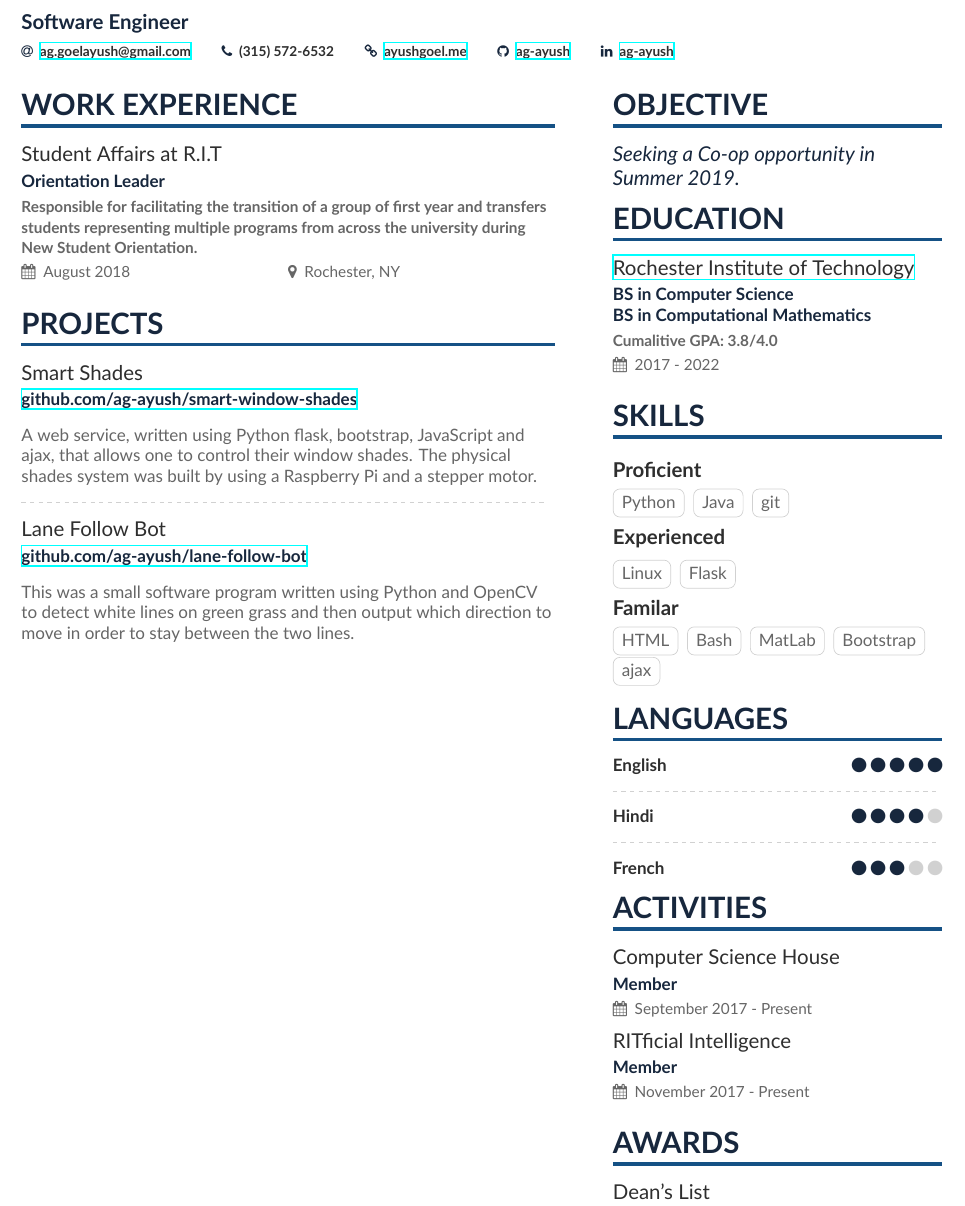
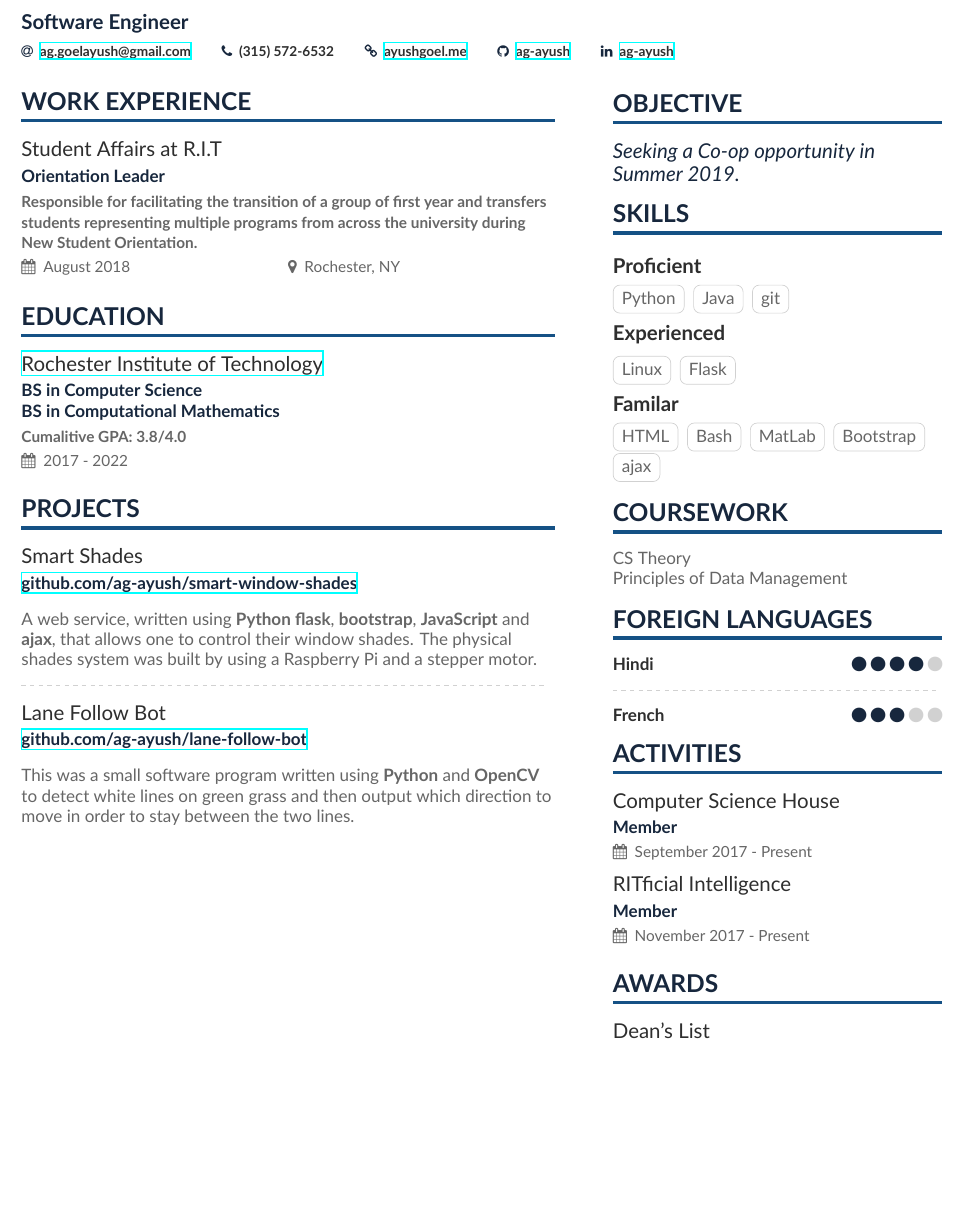
Before and after one commit to ag-ayush/resume, a LaTeX CV (resume.tex, which reads altacv.cls, resume-sidebar.tex): part of the page, cut so that both start at the same text, the shorter picture padded with empty space. Compiled offline with XeLaTeX.

Commit message:
adding coursework

```diff
--- a/altacv.cls
+++ b/altacv.cls
@@ -120,7 +120,7 @@
 \newcommand{\cvsection}[2][]{%
   \bigskip%
   \ifstrequal{#1}{}{}{\marginpar{\vspace*{\dimexpr1pt-\baselineskip}\raggedright\input{#1}}}%
-  {\color{heading}\LARGE\bfseries\MakeUppercase{#2}}\\[-1ex]%
+  {\color{heading}\Large\bfseries\MakeUppercase{#2}}\\[-1ex]%
   {\color{heading-line}\rule{\linewidth}{2pt}\par}\medskip
 }
 
--- a/resume-sidebar.tex
+++ b/resume-sidebar.tex
@@ -2,9 +2,6 @@
   \begin{quote}
     Seeking a Co-op opportunity in Summer 2019.
   \end{quote}
-
-\cvsection{Education}
-  \cveventnew{\href{https://www.rit.edu}{Rochester Institute of Technology}}{BS in Computer Science \newline BS in Computational Mathematics}{\textbf{Cumalitive GPA:} 3.8/4.0}{2017 - 2022}{}
 
 \cvsection{Skills}
   \cvsubsection{Proficient}
@@ -23,11 +20,11 @@
   \cvtag{Bootstrap}
   \cvtag{ajax}
 
-\cvsection{Languages}
-  \cvskill{English}{5}
+\cvsection{Coursework}
+  CS Theory \par
+  Principles of Data Management \par
 
-  \divider
-
+\cvsection{Foreign Languages}
   \cvskill{Hindi}{4}
 
   \divider
--- a/resume.tex
+++ b/resume.tex
@@ -98,15 +98,19 @@
   % \divider
 
 
+\cvsection{Education}
+  \cveventnew{\href{https://www.rit.edu}{Rochester Institute of Technology}}{BS in Computer Science \newline BS in Computational Mathematics}{\textbf{Cumalitive GPA:} 3.8/4.0}{2017 - 2022}{}
+
+
 \cvsection{Projects}
   \cvevent{Smart Shades}{\href{https://www.github.com/ag-ayush/smart-window-shades}{github.com/ag-ayush/smart-window-shades}}{}{}
-  A web service, written using Python flask, bootstrap, JavaScript and ajax, that allows one to control their window shades.
+  A web service, written using \textbf{Python flask}, \textbf{bootstrap}, \textbf{JavaScript} and \textbf{ajax}, that allows one to control their window shades.
   The physical shades system was built by using a Raspberry Pi and a stepper motor.
 
   \divider
 
   \cvevent{Lane Follow Bot}{\href{https://www.github.com/ag-ayush/lane-follow-bot}{github.com/ag-ayush/lane-follow-bot}}{}{}
-  This was a small software program written using Python and OpenCV to detect white lines on green grass and then output which direction to move in order to stay between the two lines.
+  This was a small software program written using \textbf{Python} and \textbf{OpenCV} to detect white lines on green grass and then output which direction to move in order to stay between the two lines.
 
 \medskip
 
```
Also changed, not shown: resume.pdf.
